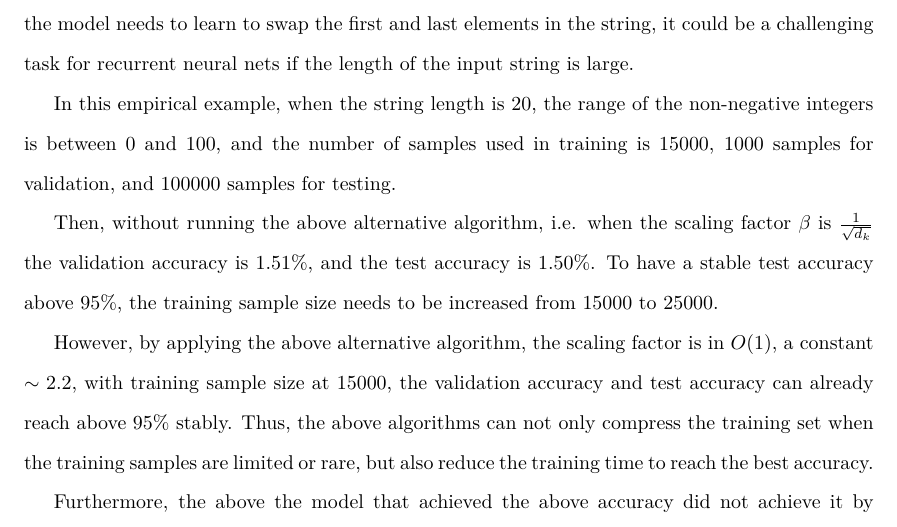
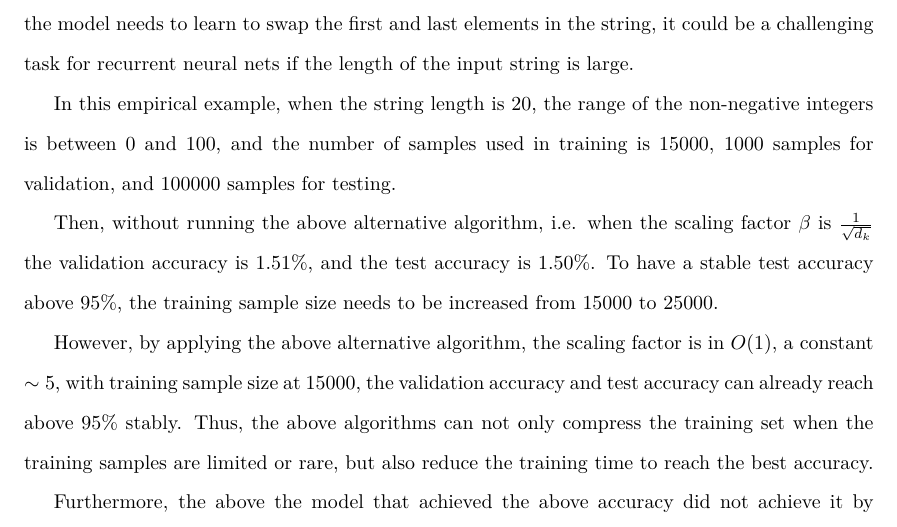
Before and after one commit to williamchuang/the_scaling_factor, a LaTeX document (20230922/the_rescaling_factor.tex): part of page 4 of 9, cut so that both start at the same text. Compiled offline with pdfLaTeX.

Commit message:
empirical experiments

```diff
--- a/20230922/the_rescaling_factor.tex
+++ b/20230922/the_rescaling_factor.tex
@@ -359,7 +359,7 @@ In this empirical example, when the string length is 20, the range of the non-ne
 
 Then, without running the above alternative algorithm, i.e. when the scaling factor $\beta$ is $\frac{1}{\sqrt{d_k}}$ the validation accuracy is 1.51\%, and the test accuracy is 1.50\%. To have a stable test accuracy above 95\%, the training sample size needs to be increased from 15000 to 25000.
 
-However, by applying the above alternative algorithm, the scaling factor is in $O(1)$, a constant $\sim 2.2$, with training sample size at 15000, the validation accuracy and test accuracy can already reach above 95\% stably. Thus, the above algorithms can not only compress the training set when the training samples are limited or rare, but also reduce the training time to reach the best accuracy.
+However, by applying the above alternative algorithm, the scaling factor is in $O(1)$, a constant $\sim 5$, with training sample size at 15000, the validation accuracy and test accuracy can already reach above 95\% stably. Thus, the above algorithms can not only compress the training set when the training samples are limited or rare, but also reduce the training time to reach the best accuracy.
 
 Furthermore, the above the model that achieved the above accuracy did not achieve it by memorizing the training examples. Since a 100\% accuracy is also achievable within the ensemble, and once achieve that 100\% accuracy the model can flip any input string with the same length and the range of the values of its each word. However, if it was by memorizing, then the model had to memorize $100^{20}$ strings with length 20 which is largely exceed the number of parameters of the model (less than 8000).
 
```
Also changed, not shown: 20230922/the_rescaling_factor.pdf, 14 other files.
